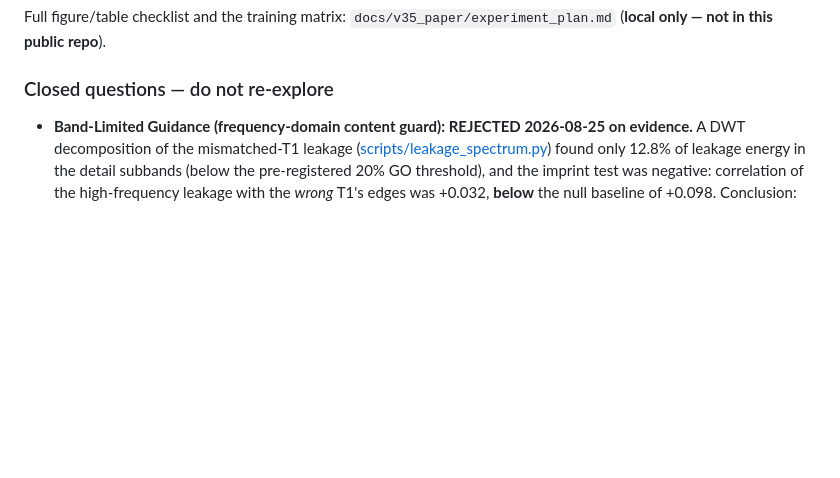
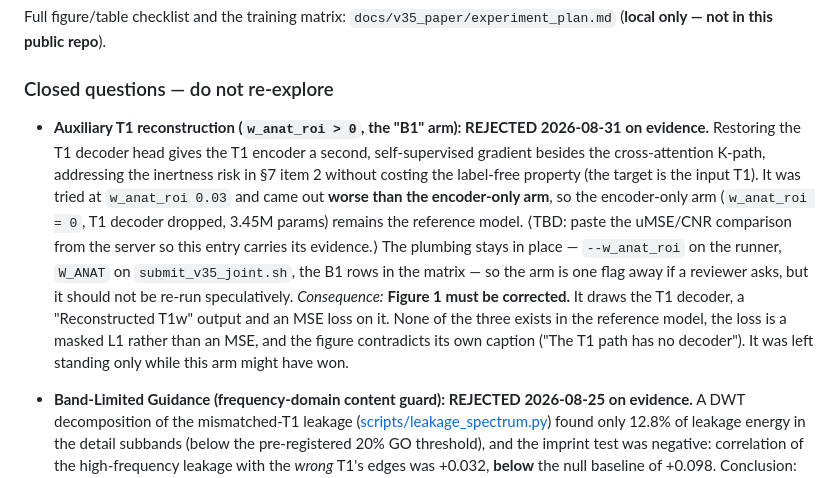
Before and after one commit to Jian-uon/ASL_FastDenoising, a Markdown page: CLAUDE.md, the part around the change. GitHub-like rendering; blank space fills up the shorter version.

Commit message:
Close the auxiliary-T1-reconstruction arm, and unblock the architecture figure
Restoring the T1 decoder head gave the T1 encoder a second, self-supervised gradient besides
the attention keys, which was the label-free answer to the inertness risk the guide already
names. Trained at w_anat_roi 0.03 it came out worse than the encoder-only arm, so encoder-only
remains the reference model. The plumbing stays: one flag away if a reviewer asks, but not to
be re-run speculatively.

The figure was waiting on this. It draws the T1 decoder, a reconstructed T1w output and an MSE
loss on it; none exists in the reference model, the loss is a masked L1 in any case, and the
figure contradicts its own caption. It was left standing only while this arm might have won.

Co-Authored-By: Claude Opus 5 <noreply@anthropic.com>

```diff
--- a/CLAUDE.md
+++ b/CLAUDE.md
@@ -236,6 +236,21 @@ Full figure/table checklist and the training matrix: `docs/v35_paper/experiment_
 
 ### Closed questions — do not re-explore
 
+- **Auxiliary T1 reconstruction (`w_anat_roi > 0`, the "B1" arm): REJECTED 2026-08-31 on
+  evidence.** Restoring the T1 decoder head gives the T1 encoder a second, self-supervised
+  gradient besides the cross-attention K-path, addressing the inertness risk in §7 item 2
+  without costing the label-free property (the target is the input T1). It was tried at
+  `w_anat_roi 0.03` and came out **worse than the encoder-only arm**, so the encoder-only arm
+  (`w_anat_roi = 0`, T1 decoder dropped, 3.45M params) remains the reference model.
+  ⟨TBD: paste the uMSE/CNR comparison from the server so this entry carries its evidence.⟩
+  The plumbing stays in place — `--w_anat_roi` on the runner, `W_ANAT` on
+  `submit_v35_joint.sh`, the B1 rows in the matrix — so the arm is one flag away if a reviewer
+  asks, but it should not be re-run speculatively.
+  *Consequence:* **Figure 1 must be corrected.** It draws the T1 decoder, a "Reconstructed T1w"
+  output and an MSE loss on it. None of the three exists in the reference model, the loss is a
+  masked L1 rather than an MSE, and the figure contradicts its own caption ("The T1 path has no
+  decoder"). It was left standing only while this arm might have won.
+
 - **Band-Limited Guidance (frequency-domain content guard): REJECTED 2026-08-25 on evidence.**
   A DWT decomposition of the mismatched-T1 leakage ([scripts/leakage_spectrum.py](scripts/leakage_spectrum.py))
   found only 12.8% of leakage energy in the detail subbands (below the pre-registered 20% GO
```
